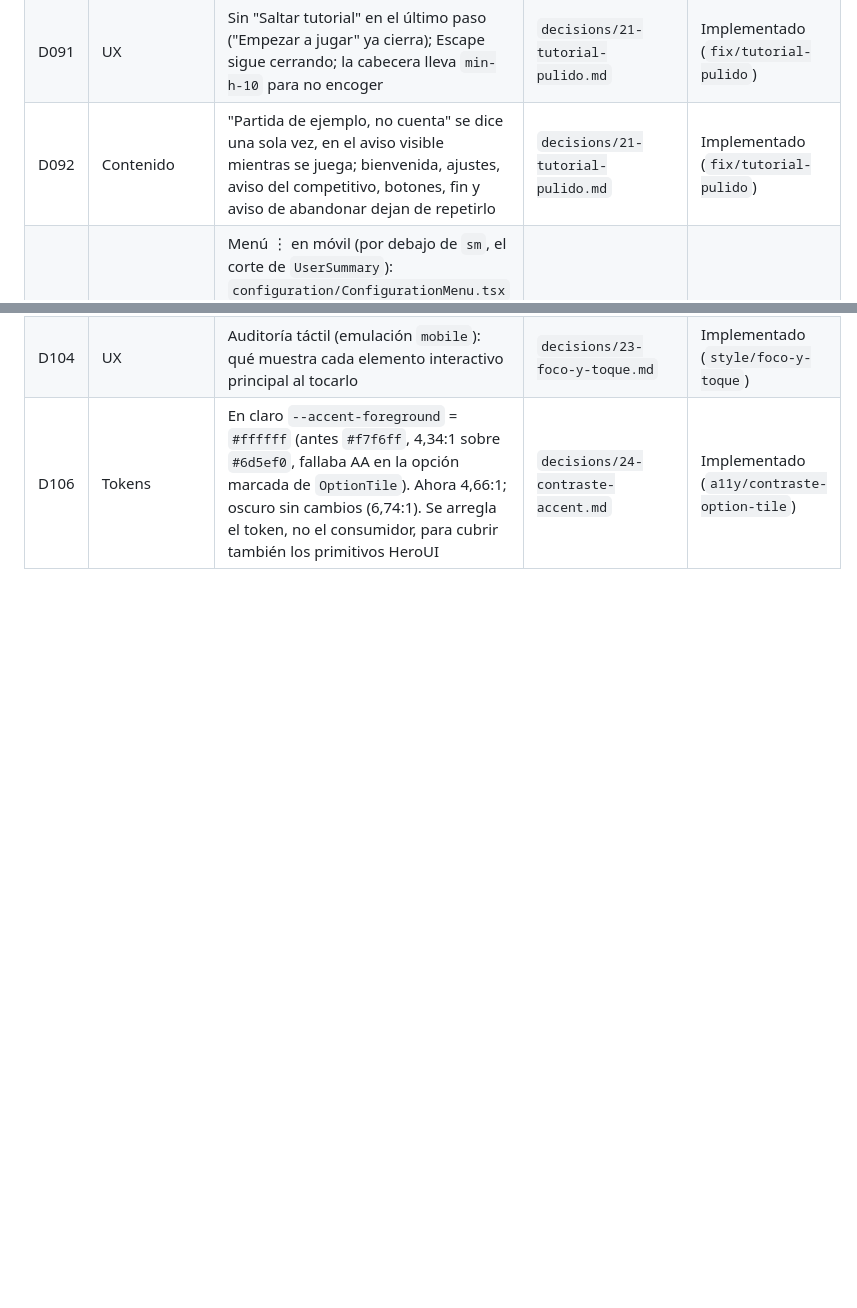
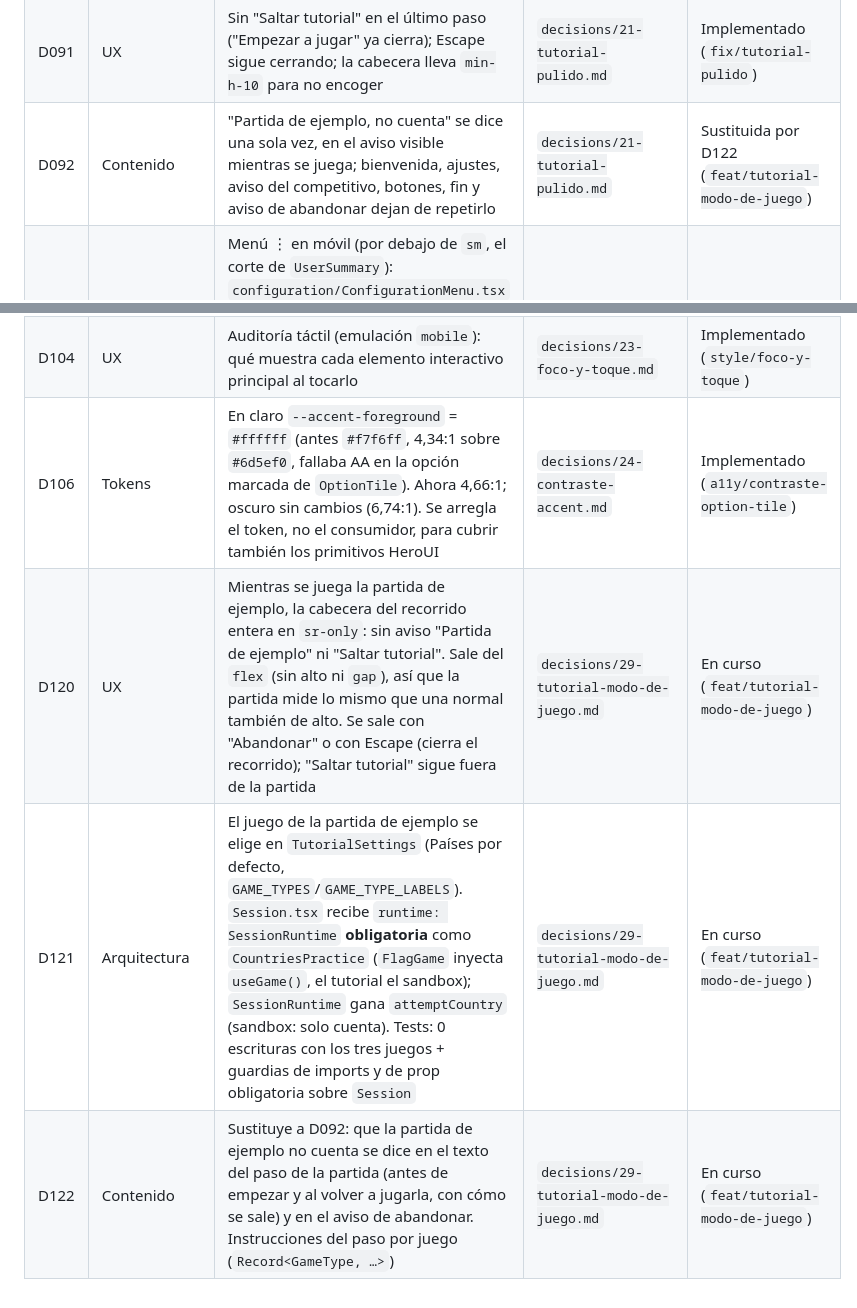
Before and after one commit to Fockus26/World-Flags, a Markdown page: context/DECISIONS_INDEX.md, 2 parts joined by grey strips. Drawn GitHub-style; blank space fills up the shorter version.

Commit message:
docs(decisiones): D120-D122 del tutorial con modo de juego
Co-Authored-By: Claude Opus 5.5 <noreply@anthropic.com>

```diff
--- a/context/DECISIONS_INDEX.md
+++ b/context/DECISIONS_INDEX.md
@@ -93,7 +93,7 @@
 | D086 | UX | "Novedades" en `Accordion` de HeroUI: expansión única (por defecto), `defaultExpandedKeys={[APP_VERSION]}` (la que corre abierta, también desde "Ver novedades"), h3 por versión con la fecha UTC en el disparador, animación CSS de HeroUI con `motion-reduce`, foco = hover | `decisions/20-modales-logros-novedades.md` | En curso (`feat/modales-logros-novedades`) |
 | D090 | UX | Mientras se juega el ejemplo del tutorial, el diálogo hace de `<main>`: `ui/Modal` gana `fillViewport` (sin margen de HeroUI, alto máximo = viewport), padding de `<main>` y el mismo tope de alto que la sección de `CountriesPractice`, que encoge con `min-h-0` si no cabe. Ancho idéntico a la partida normal; alto idéntico salvo en pantallas bajas (pierde la fila de cabecera). El `<h2>` pasa a `sr-only` jugando | `decisions/21-tutorial-pulido.md` | Implementado (`fix/tutorial-pulido`) |
 | D091 | UX | Sin "Saltar tutorial" en el último paso ("Empezar a jugar" ya cierra); Escape sigue cerrando; la cabecera lleva `min-h-10` para no encoger | `decisions/21-tutorial-pulido.md` | Implementado (`fix/tutorial-pulido`) |
-| D092 | Contenido | "Partida de ejemplo, no cuenta" se dice una sola vez, en el aviso visible mientras se juega; bienvenida, ajustes, aviso del competitivo, botones, fin y aviso de abandonar dejan de repetirlo | `decisions/21-tutorial-pulido.md` | Implementado (`fix/tutorial-pulido`) |
+| D092 | Contenido | "Partida de ejemplo, no cuenta" se dice una sola vez, en el aviso visible mientras se juega; bienvenida, ajustes, aviso del competitivo, botones, fin y aviso de abandonar dejan de repetirlo | `decisions/21-tutorial-pulido.md` | Sustituida por D122 (`feat/tutorial-modo-de-juego`) |
 | D096 | UX | Menú ⋮ en móvil (por debajo de `sm`, el corte de `UserSummary`): `configuration/ConfigurationMenu.tsx` sobre el `Dropdown` de HeroUI sustituye a los iconos 🏅 🏆 📍; se pintan las dos formas y CSS oculta una (como D066). Opciones de 44 px con emoji y texto; el foco vuelve al ⋮ al cerrar el modal sin código propio | `decisions/22-menu-movil.md` | En curso (`feat/menu-movil`) |
 | D097 | Componentes | `ui/ModalCloseButton`: el "Cerrar" de las cabeceras de modal es una X (`Xmark`, `aria-label="Cerrar"`) por debajo de `sm` y el texto de siempre desde `sm`. Lo usan Ranking, Logros, Novedades, Perfil y configuración y Elegir países | `decisions/22-menu-movil.md` | En curso (`feat/menu-movil`) |
 | D098 | UX | Contadores en el menú ⋮: logros sin ver en su opción y sobre el ⋮; países elegidos en su opción. El dato va en el nombre accesible (`sr-only` en el `Label`). Nada en la carga inicial (D042). `COUNT_BADGE_CLASS` compartido con los iconos de escritorio | `decisions/22-menu-movil.md` | En curso (`feat/menu-movil`) |
@@ -104,3 +104,6 @@
 | D103 | UX | `hover:` también al pulsar: `@custom-variant hover` en `global.css` = `:hover` dentro de `@media (hover: hover)` + `:active` sin media. Sin hover pegado en táctil; los `active:` propios siguen ganando; el CSS de HeroUI no cambia. Se quitan los `active:` duplicados | `decisions/23-foco-y-toque.md` | Implementado (`style/foco-y-toque`) |
 | D104 | UX | Auditoría táctil (emulación `mobile`): qué muestra cada elemento interactivo principal al tocarlo | `decisions/23-foco-y-toque.md` | Implementado (`style/foco-y-toque`) |
 | D106 | Tokens | En claro `--accent-foreground` = `#ffffff` (antes `#f7f6ff`, 4,34:1 sobre `#6d5ef0`, fallaba AA en la opción marcada de `OptionTile`). Ahora 4,66:1; oscuro sin cambios (6,74:1). Se arregla el token, no el consumidor, para cubrir también los primitivos HeroUI | `decisions/24-contraste-accent.md` | Implementado (`a11y/contraste-option-tile`) |
+| D120 | UX | Mientras se juega la partida de ejemplo, la cabecera del recorrido entera en `sr-only`: sin aviso "Partida de ejemplo" ni "Saltar tutorial". Sale del `flex` (sin alto ni `gap`), así que la partida mide lo mismo que una normal también de alto. Se sale con "Abandonar" o con Escape (cierra el recorrido); "Saltar tutorial" sigue fuera de la partida | `decisions/29-tutorial-modo-de-juego.md` | En curso (`feat/tutorial-modo-de-juego`) |
+| D121 | Arquitectura | El juego de la partida de ejemplo se elige en `TutorialSettings` (Países por defecto, `GAME_TYPES`/`GAME_TYPE_LABELS`). `Session.tsx` recibe `runtime: SessionRuntime` **obligatoria** como `CountriesPractice` (`FlagGame` inyecta `useGame()`, el tutorial el sandbox); `SessionRuntime` gana `attemptCountry` (sandbox: solo cuenta). Tests: 0 escrituras con los tres juegos + guardias de imports y de prop obligatoria sobre `Session` | `decisions/29-tutorial-modo-de-juego.md` | En curso (`feat/tutorial-modo-de-juego`) |
+| D122 | Contenido | Sustituye a D092: que la partida de ejemplo no cuenta se dice en el texto del paso de la partida (antes de empezar y al volver a jugarla, con cómo se sale) y en el aviso de abandonar. Instrucciones del paso por juego (`Record<GameType, …>`) | `decisions/29-tutorial-modo-de-juego.md` | En curso (`feat/tutorial-modo-de-juego`) |
```
Also changed, not shown: context/decisions/21-tutorial-pulido.md (+4 -0 lines), context/decisions/29-tutorial-modo-de-juego.md (added, +94 -0 lines).
